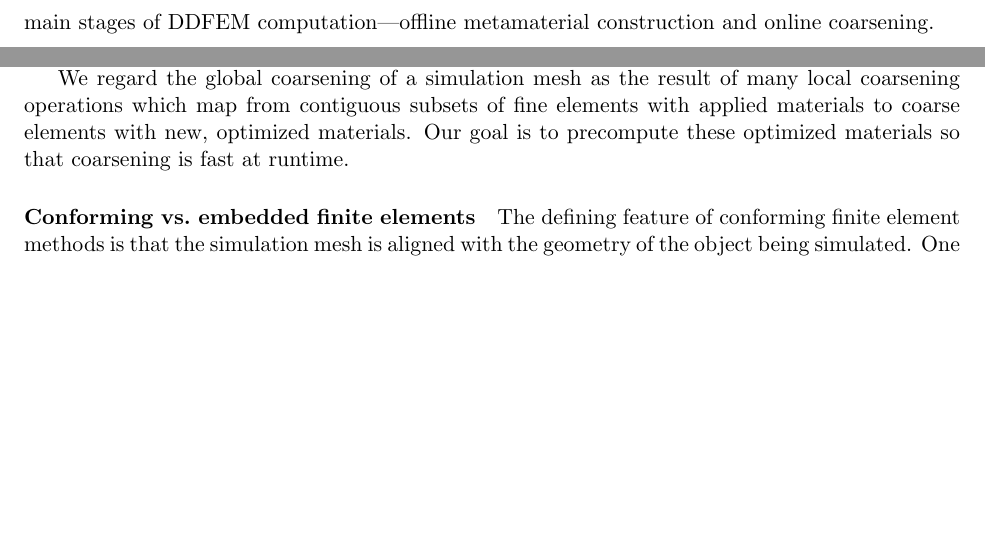
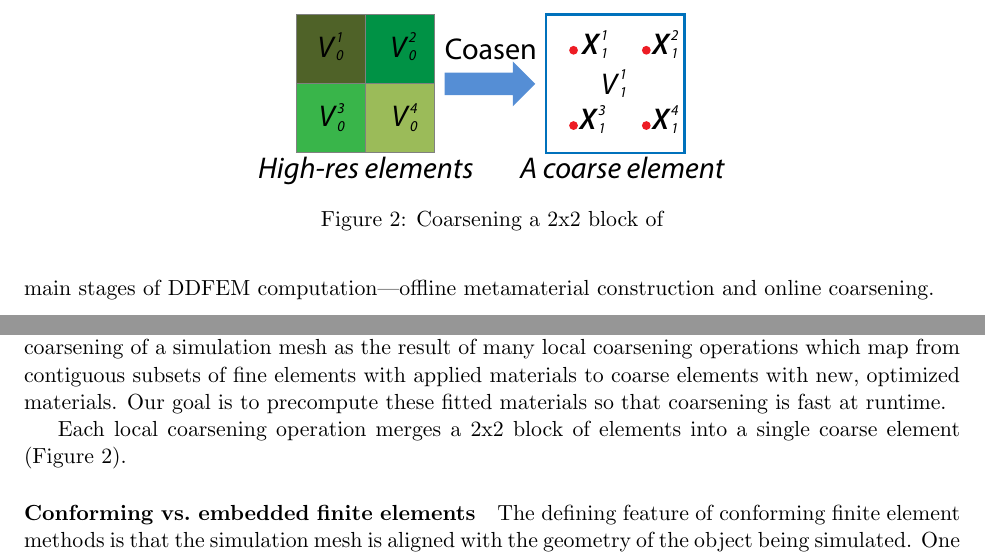
Before and after one commit to desaic/Thesis, a LaTeX document (proposal/proposal.tex, which reads proposal/static.tex): two parts of page 9 of 13, joined at a grey line, cut at the place of the change, the shorter picture padded with empty space. Compiled offline with pdfLaTeX.

Commit message:
coarsen figure.

```diff
--- a/proposal/static.tex
+++ b/proposal/static.tex
@@ -13,18 +13,19 @@ In subsequent sections, we use a left superscript to indicate the level of coars
 
 \paragraph{Coarsening for finite elements}
 The key component of our DDFEM is coarsening. It reduces the number of elements in a finite element simulation mesh in order to improve runtime performance. Since simply removing elements can greatly reduce the accuracy of the simulation, coarsening schemes assign new materials to coarsened elements to minimize this effect.
+We regard the global coarsening of a simulation mesh as the result of many local coarsening operations which map from contiguous subsets of fine elements with applied materials to coarse elements with new, optimized materials.
+Our goal is to precompute these fitted materials so that coarsening is fast at runtime.
 
-We regard the global coarsening of a simulation mesh as the result of many local coarsening operations which map from contiguous subsets of fine elements with applied materials to coarse elements with new, optimized materials.
-Our goal is to precompute these optimized materials so that coarsening is fast at runtime.
+Each local coarsening operation merges a 2x2 block of elements into a single coarse element (Figure~\ref{fig:coarsen}).
+\begin{figure}
+	\centering
 
-
+	\includegraphics[width=0.5\textwidth]{images/coarsen.pdf}
+	\caption{Coarsening a 2x2 block of }
+	\label{fig:coarsen}
+\end{figure}
 \paragraph{Conforming vs.~embedded finite elements}
 The defining feature of conforming finite element methods is that the simulation mesh is aligned with the geometry of the object being simulated. One obvious feature of conforming meshes is that the mesh itself is a function of the input geometry. This means that the output of a local coarsening operator (the coarsened mesh) will also be a function of the input geometry. Also, the new material computed by each local coarsening operator will be a function of input geometry. This dependence on input geometry is a significant issue to overcome if we wish to precompute coarsened materials because, in design problems, the input geometry is in constant flux. The number of precomputed coarse materials now depends on the local material assignment on the simulation mesh and the input geometry. Thus space of coarsened materials is prohibitively large.
-%\begin{figure}[b]
-%\includegraphics[width=0.7\columnwidth]{images/coarseningOp.pdf}
-%\caption{The two coarsening operators used for DDFEM: a 2$\times$2$\times$2 to 1 coarsening operator and a 2$\times$1$\times$1 coarsening operator which can be applied in the $x$, $y$, or $z$ directions.}
-%\label{fig:coarseningOp}
-%\end{figure}
 To mitigate this we turn to embedded finite elements. These methods embed the geometry to be simulated into the simulation mesh with no regard for whether the mesh conforms to the geometry or not. Thus an identical simulation mesh can be used for any input geometry. Local coarsening operations on the embedded mesh yield identical coarse elements and the optimized coarse material depends only on the local material distribution on the simulation mesh.  This significantly reduces the size of the coarsened material space. In this paper we embed all simulation geometry into a regular hexahedral mesh.
 
 \paragraph{Algorithms}
```
Also changed, not shown: proposal/images/coarsen.pdf (added).
